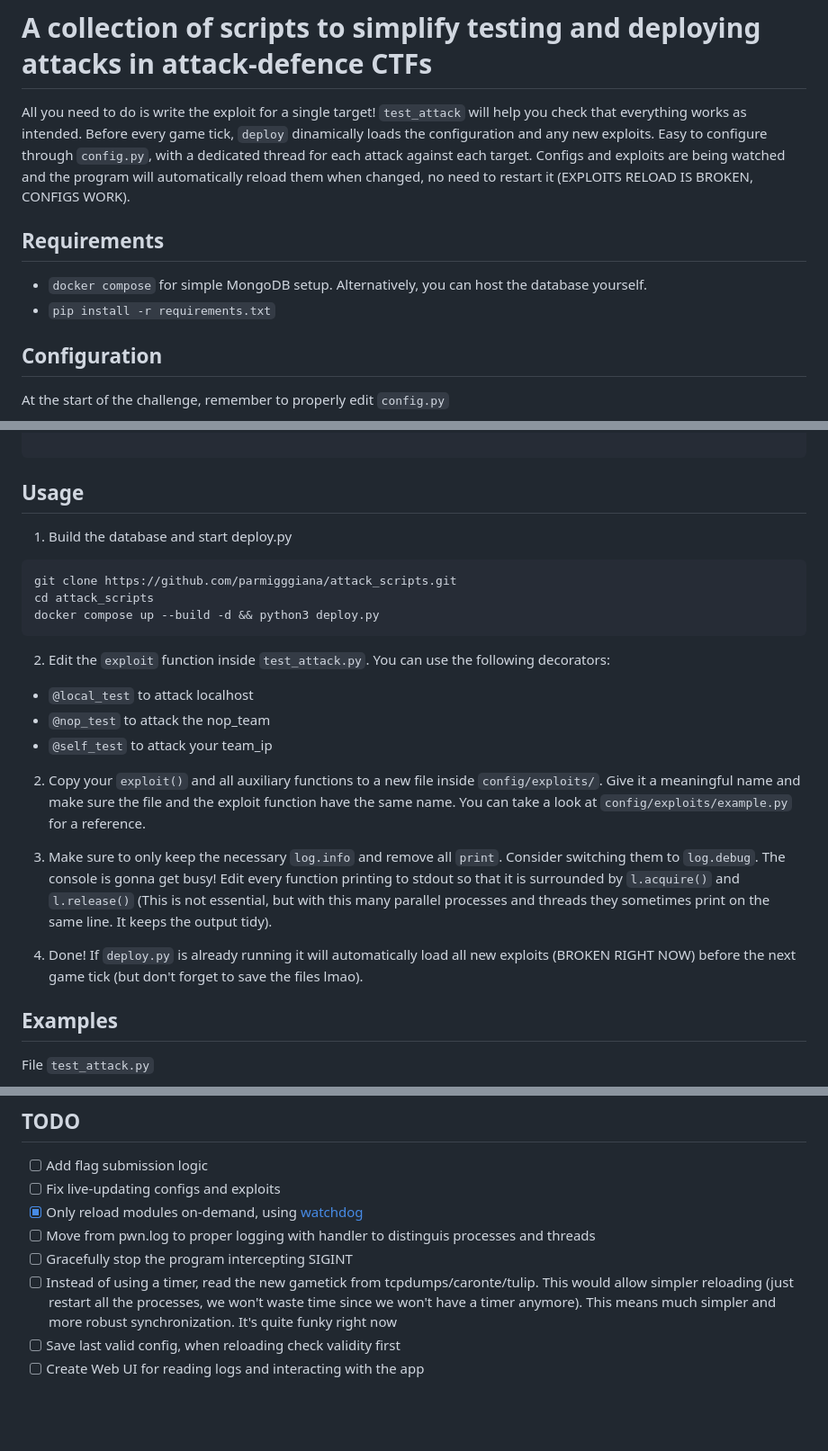
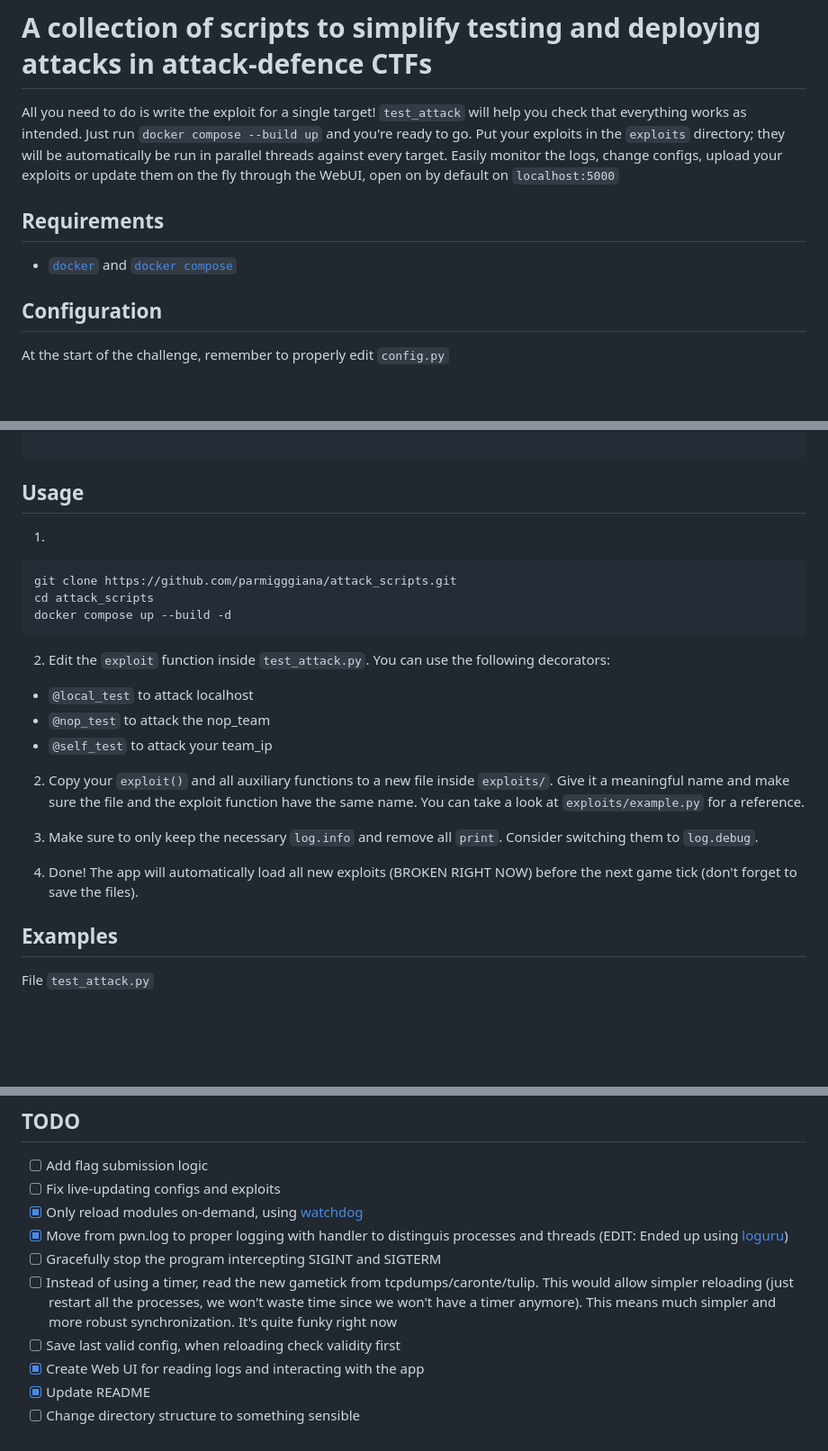
Before and after one commit to parmigggiana/attack_scripts, a Markdown page: README.MD, 3 parts joined by grey strips. Shown: that part at 90% size. Drawn GitHub-style; blank space fills up the shorter version.

````diff
--- a/README.MD
+++ b/README.MD
@@ -1,10 +1,10 @@
 # A collection of scripts to simplify testing and deploying attacks in attack-defence CTFs
 All you need to do is write the exploit for a single target! `test_attack` will
-help you check that everything works as intended. Before every game tick, `deploy` dinamically loads the configuration and any new exploits. Easy to configure through `config.py`, with a dedicated thread for each attack against each target.
-Configs and exploits are being watched and the program will automatically reload them when changed, no need to restart it (EXPLOITS RELOAD IS BROKEN, CONFIGS WORK).
+help you check that everything works as intended. Just run
+`docker compose --build up` and you're ready to go. Put your exploits in the `exploits` directory; they will be automatically be run in parallel threads against every target. Easily monitor the logs, change configs, upload your exploits or update them on the fly through the WebUI, open on by default on `localhost:5000`
+
 ## Requirements
-- `docker compose` for simple MongoDB setup. Alternatively, you can host the database yourself.
-- `pip install -r requirements.txt`
+- [`docker`](https://docs.docker.com/engine/install/) and [`docker compose`](https://docs.docker.com/compose/install/linux/)
 
 ## Configuration
 At the start of the challenge, remember to properly edit `config.py`
@@ -25,11 +25,11 @@ flag_submission_delay = (
 ```
 
 ## Usage
-1. Build the database and start deploy.py
+1.
 ```sh
 git clone https://github.com/parmigggiana/attack_scripts.git
 cd attack_scripts
-docker compose up --build -d && python3 deploy.py
+docker compose up --build -d
 ```
 
 2. Edit the `exploit` function inside `test_attack.py`.
@@ -38,16 +38,15 @@ You can use the following decorators:
 - `@nop_test` to attack the nop_team
 - `@self_test` to attack your team_ip
 
-2. Copy your `exploit()` and all auxiliary functions to a new file inside `config/exploits/`.
+2. Copy your `exploit()` and all auxiliary functions to a new file inside `exploits/`.
 Give it a meaningful name and make sure the file and the exploit function
-have the same name. You can take a look at `config/exploits/example.py` for a reference.
+have the same name. You can take a look at `exploits/example.py` for a reference.
 
 3. Make sure to only keep
 the necessary `log.info` and remove all `print`. Consider
-switching them to `log.debug`. The console is gonna get busy!
-Edit every function printing to stdout so that it is surrounded by `l.acquire()` and `l.release()` (This is not essential, but with this many parallel processes and threads they sometimes print on the same line. It keeps the output tidy).
+switching them to `log.debug`.
 
-4. Done! If `deploy.py` is already running it will automatically load all new exploits (BROKEN RIGHT NOW) before the next game tick (but don't forget to save the files lmao).
+4. Done! The app will automatically load all new exploits (BROKEN RIGHT NOW) before the next game tick (don't forget to save the files).
 
 ## Examples
 File `test_attack.py`
@@ -146,8 +145,10 @@ def share(target_ip):
 - [ ] Add flag submission logic
 - [ ] Fix live-updating configs and exploits
 - [x] Only reload modules on-demand, using [watchdog](https://pythonhosted.org/watchdog/quickstart.html#quickstart)
-- [ ] Move from pwn.log to proper logging with handler to distinguis processes and threads
-- [ ] Gracefully stop the program intercepting SIGINT
+- [x] Move from pwn.log to proper logging with handler to distinguis processes and threads (EDIT: Ended up using [loguru](https://github.com/Delgan/loguru))
+- [ ] Gracefully stop the program intercepting SIGINT and SIGTERM
 - [ ] Instead of using a timer, read the new gametick from tcpdumps/caronte/tulip. This would allow simpler reloading (just restart all the processes, we won't waste time since we won't have a timer anymore). This means much simpler and more robust synchronization. It's quite funky right now
 - [ ] Save last valid config, when reloading check validity first
-- [ ] Create Web UI for reading logs and interacting with the app
+- [x] Create Web UI for reading logs and interacting with the app
+- [x] Update README
+- [ ] Change directory structure to something sensible
````
Also changed, not shown: other parts of README.MD (+1 -1 lines).
